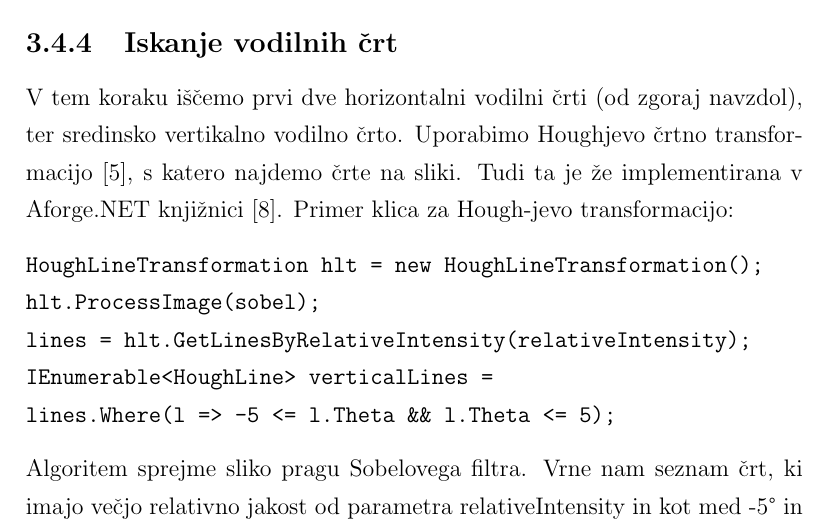
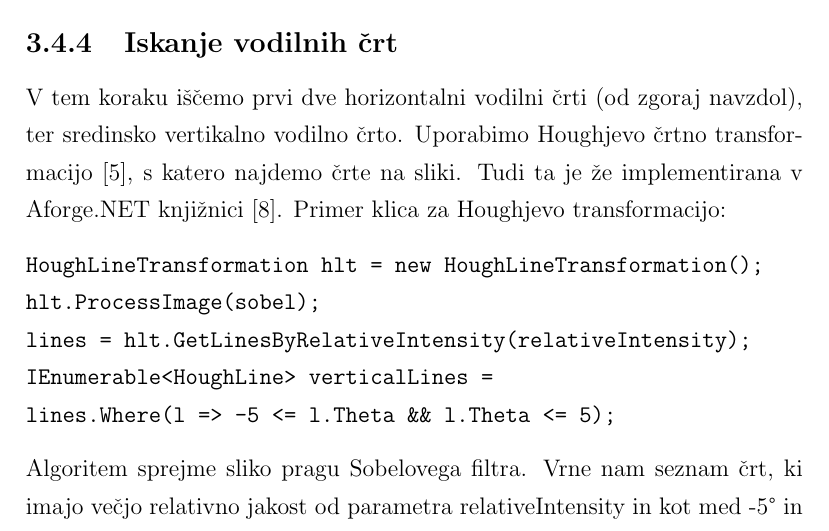
Before and after one commit to vojkodrev/Diplomska, a LaTeX thesis (latex/diploma-2.tex): part of page 28 of 51, cut so that both start at the same text. Compiled offline with pdfLaTeX.

Commit message:
Hough-jevo -> Houghjevo.

```diff
--- a/latex/diploma-2.tex
+++ b/latex/diploma-2.tex
@@ -397,7 +397,7 @@ Algoritem kot vhodni parameter sprejme sliko in vrednost pragu. Kot rezultat pa
 
 
 \subsection{Iskanje vodilnih črt}
-V tem koraku iščemo prvi dve horizontalni vodilni črti (od zgoraj navzdol), ter sredinsko vertikalno vodilno črto. Uporabimo Houghjevo črtno transformacijo \cite{hough-wiki}, s katero najdemo črte na sliki. Tudi ta je že implementirana v Aforge.NET knjižnici \cite{hough}. Primer klica za Hough-jevo transformacijo:
+V tem koraku iščemo prvi dve horizontalni vodilni črti (od zgoraj navzdol), ter sredinsko vertikalno vodilno črto. Uporabimo Houghjevo črtno transformacijo \cite{hough-wiki}, s katero najdemo črte na sliki. Tudi ta je že implementirana v Aforge.NET knjižnici \cite{hough}. Primer klica za Houghjevo transformacijo:
 \begin{samepage}
 \begin{verbatim}
 HoughLineTransformation hlt = new HoughLineTransformation();
```
Also changed, not shown: latex/diploma-2.pdf.
